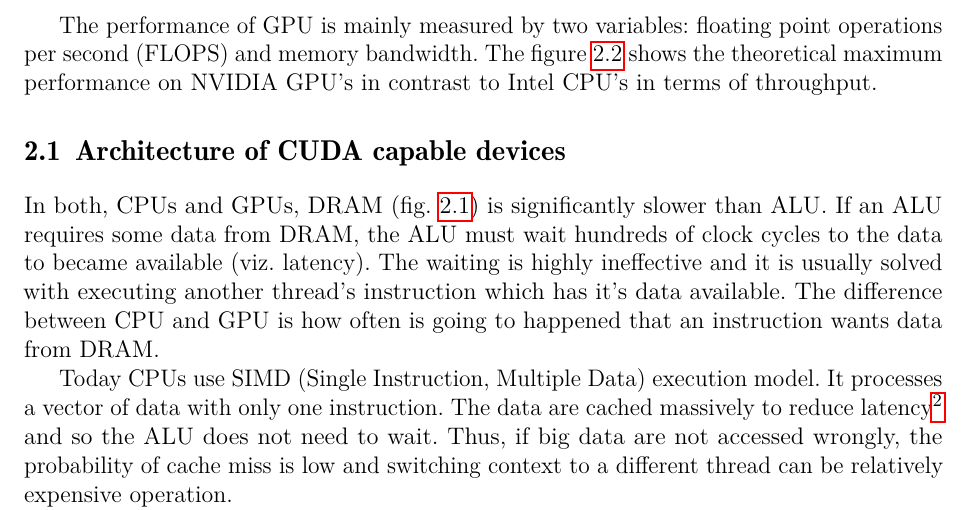
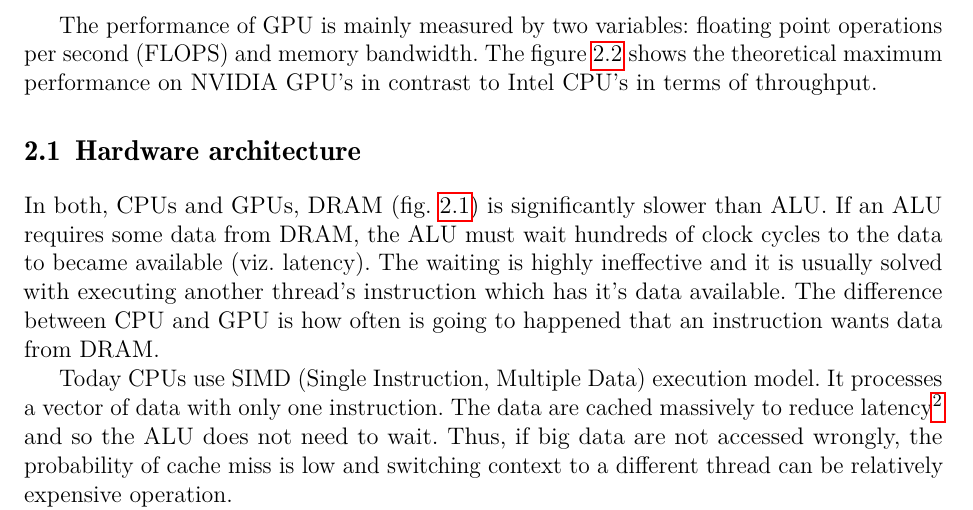
Before and after one commit to xtracko/bachelor-thesis, a LaTeX thesis (thesis.tex): part of page 6 of 14, cut so that both start at the same text. The pictures show the PDF file thesis.pdf that the author committed with the source.

Commit message:
Section Architecture of CUDA capable devices renamed to Hardware architecture

```diff
--- a/thesis.tex
+++ b/thesis.tex
@@ -117,7 +117,7 @@ The figure \ref{fig:cpu_vs_gpu_arch} shows a high level view of the CPU and GPU
 
 The performance of GPU is mainly measured by two variables: floating point operations per second (FLOPS) and memory bandwidth. The figure \ref{fig:cpu_vs_gpu_performance} shows the theoretical maximum performance on NVIDIA GPU's in contrast to Intel CPU's in terms of throughput.
 
-\section{Architecture of CUDA capable devices}
+\section{Hardware architecture}
 \label{cuda_architecture}
 
 In both, CPUs and GPUs, DRAM (fig. \ref{fig:cpu_vs_gpu_arch}) is significantly slower than ALU. If an ALU requires some data from DRAM, the ALU must wait hundreds of clock cycles to the data to became available (viz. latency). The waiting is highly ineffective and it is usually solved with executing another thread's instruction which has it's data available. The difference between CPU and GPU is how often is going to happened that an instruction wants data from DRAM.
```
Also changed, not shown: thesis.pdf.
